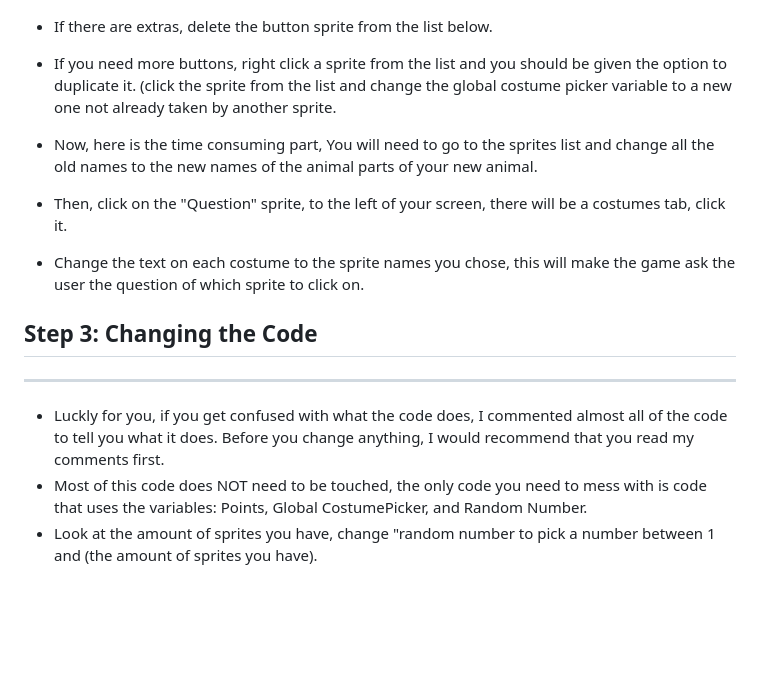
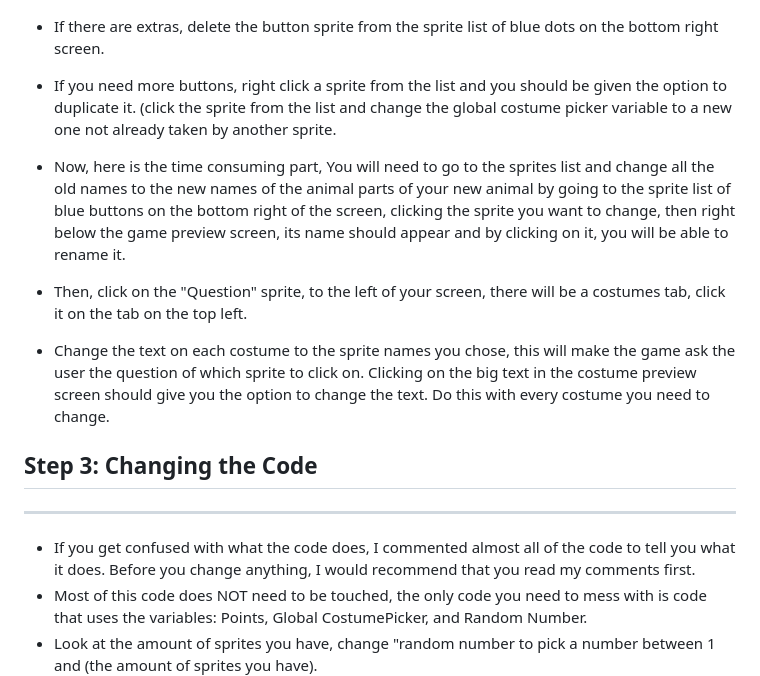
Before and after one commit to SICTCCS/AnimalQuiz, a Markdown page: README.md, the part around the change. Rendered like a GitHub page; blank space fills up the shorter version.

```diff
--- a/README.md
+++ b/README.md
@@ -33,16 +33,16 @@ This quiz was made using scratch. All of the core mechanics of the game are all
   [Animals (Google Slides)](https://docs.google.com/presentation/d/1W9TLpBbRJW16OxwPiJRk59h7bLMFIbT_2sgsnoBHBMQ/edit?usp=sharing)
 - The buttons on the screen are draggable. Move them to the location of where your new animal's body parts are.<br>
 ![ ](ImagesforMarkdown/movebutton.png)
-- If there are extras, delete the button sprite from the list below.
+- If there are extras, delete the button sprite from the sprite list of blue dots on the bottom right screen.
 - If you need more buttons, right click a sprite from the list and you should be given the option to duplicate it. (click the sprite from the list and change the global costume picker variable to a new one not already taken by another sprite.
-- Now, here is the time consuming part, You will need to go to the sprites list and change all the old names to the new names of the animal parts of your new animal.
-- Then, click on the "Question" sprite, to the left of your screen, there will be a costumes tab, click it.
-- Change the text on each costume to the sprite names you chose, this will make the game ask the user the question of which sprite to click on.
+- Now, here is the time consuming part, You will need to go to the sprites list and change all the old names to the new names of the animal parts of your new animal by going to the sprite list of blue buttons on the bottom right of the screen, clicking the sprite you want to change, then right below the game preview screen, its name should appear and by clicking on it, you will be able to rename it.
+- Then, click on the "Question" sprite, to the left of your screen, there will be a costumes tab, click it on the tab on the top left.
+- Change the text on each costume to the sprite names you chose, this will make the game ask the user the question of which sprite to click on. Clicking on the big text in the costume preview screen should give you the option to change the text. Do this with every costume you need to change.
 
 
 ## Step 3: Changing the Code <br>
 ---
-- Luckly for you, if you get confused with what the code does, I commented almost all of the code to tell you what it does. Before you change anything, I would recommend that you read my comments first.
+- If you get confused with what the code does, I commented almost all of the code to tell you what it does. Before you change anything, I would recommend that you read my comments first.
 - Most of this code does NOT need to be touched, the only code you need to mess with is code that uses the variables: Points, Global CostumePicker, and Random Number.
 - Look at the amount of sprites you have, change "random number to pick a number between 1 and (the amount of sprites you have).<br>
   ![ ](ImagesforMarkdown/random.png)
```
